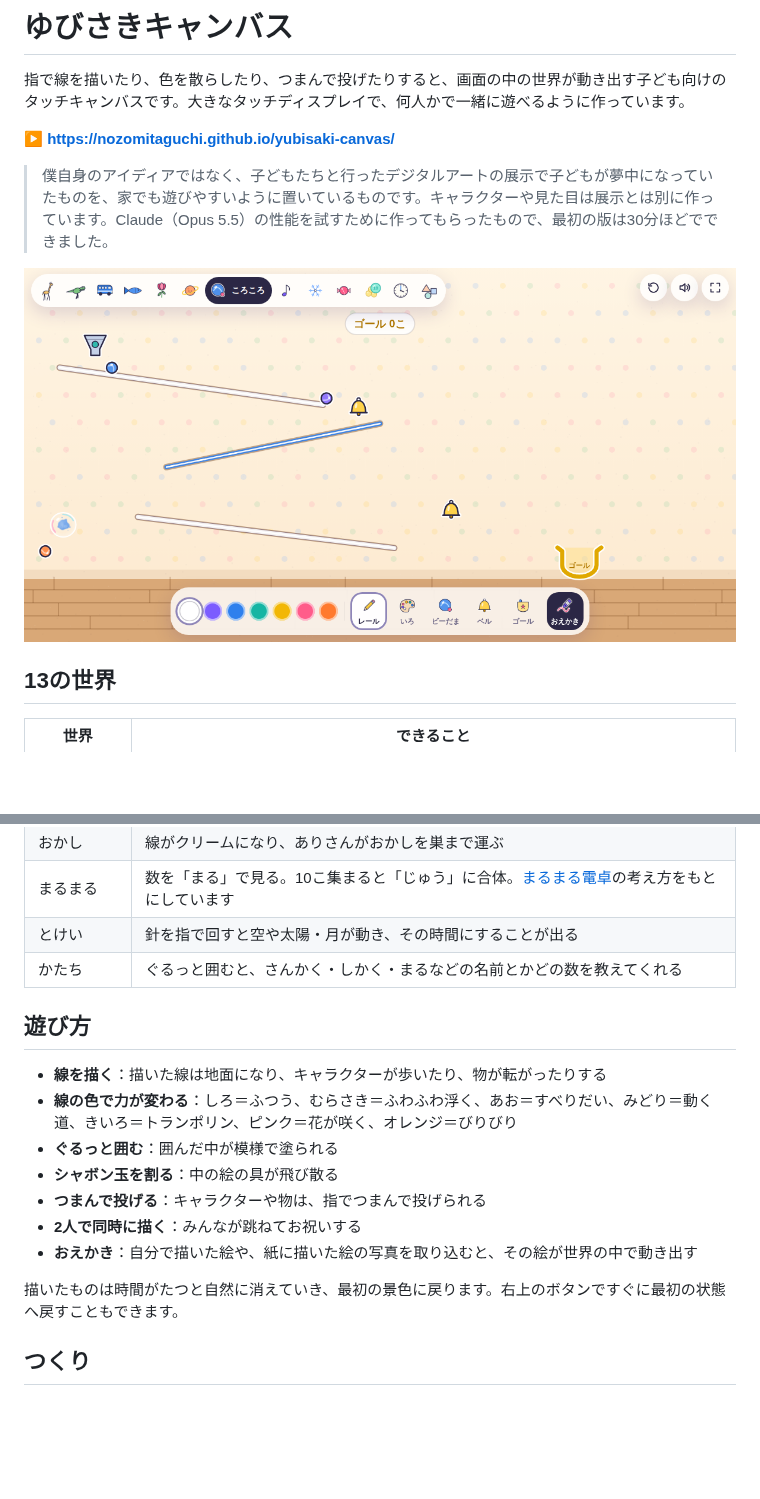
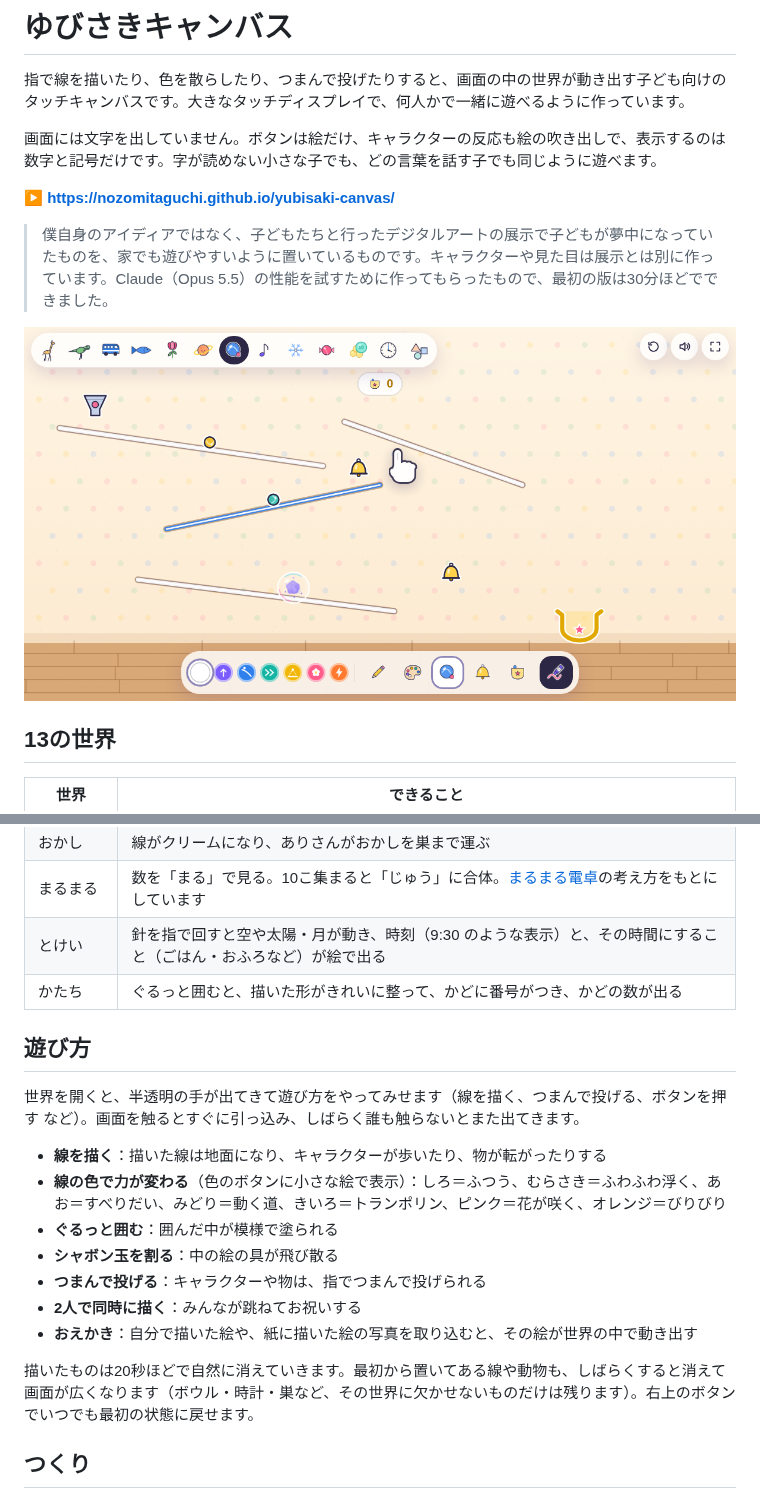
Before and after one commit to nozomitaguchi/yubisaki-canvas, a Markdown page: README.md, 2 parts joined by grey strips. Drawn GitHub-style; pictures changed too: ogp.png; blank space fills up the shorter version.

```diff
--- a/README.md
+++ b/README.md
@@ -1,6 +1,8 @@
 # ゆびさきキャンバス
 
 指で線を描いたり、色を散らしたり、つまんで投げたりすると、画面の中の世界が動き出す子ども向けのタッチキャンバスです。大きなタッチディスプレイで、何人かで一緒に遊べるように作っています。
+
+画面には文字を出していません。ボタンは絵だけ、キャラクターの反応も絵の吹き出しで、表示するのは数字と記号だけです。字が読めない小さな子でも、どの言葉を話す子でも同じように遊べます。
 
 **▶ https://nozomitaguchi.github.io/yubisaki-canvas/**
 
@@ -23,20 +25,23 @@
 | ゆき | 雪の坂はつるつる。ペンギンがすべり、雪玉は転がすと大きくなる |
 | おかし | 線がクリームになり、ありさんがおかしを巣まで運ぶ |
 | まるまる | 数を「まる」で見る。10こ集まると「じゅう」に合体。[まるまる電卓](https://maru-maru-calc.github.io/maru-maru-calc/)の考え方をもとにしています |
-| とけい | 針を指で回すと空や太陽・月が動き、その時間にすることが出る |
-| かたち | ぐるっと囲むと、さんかく・しかく・まるなどの名前とかどの数を教えてくれる |
+| とけい | 針を指で回すと空や太陽・月が動き、時刻（9:30 のような表示）と、その時間にすること（ごはん・おふろなど）が絵で出る |
+| かたち | ぐるっと囲むと、描いた形がきれいに整って、かどに番号がつき、かどの数が出る |
 
 ## 遊び方
 
+世界を開くと、半透明の手が出てきて遊び方をやってみせます（線を描く、つまんで投げる、ボタンを押す など）。画面を触るとすぐに引っ込み、しばらく誰も触らないとまた出てきます。
+
+
 - **線を描く**：描いた線は地面になり、キャラクターが歩いたり、物が転がったりする
-- **線の色で力が変わる**：しろ＝ふつう、むらさき＝ふわふわ浮く、あお＝すべりだい、みどり＝動く道、きいろ＝トランポリン、ピンク＝花が咲く、オレンジ＝びりびり
+- **線の色で力が変わる**（色のボタンに小さな絵で表示）：しろ＝ふつう、むらさき＝ふわふわ浮く、あお＝すべりだい、みどり＝動く道、きいろ＝トランポリン、ピンク＝花が咲く、オレンジ＝びりびり
 - **ぐるっと囲む**：囲んだ中が模様で塗られる
 - **シャボン玉を割る**：中の絵の具が飛び散る
 - **つまんで投げる**：キャラクターや物は、指でつまんで投げられる
 - **2人で同時に描く**：みんなが跳ねてお祝いする
 - **おえかき**：自分で描いた絵や、紙に描いた絵の写真を取り込むと、その絵が世界の中で動き出す
 
-描いたものは時間がたつと自然に消えていき、最初の景色に戻ります。右上のボタンですぐに最初の状態へ戻すこともできます。
+描いたものは20秒ほどで自然に消えていきます。最初から置いてある線や動物も、しばらくすると消えて画面が広くなります（ボウル・時計・巣など、その世界に欠かせないものだけは残ります）。右上のボタンでいつでも最初の状態に戻せます。
 
 ## つくり
 
```
Also changed, not shown: 1 other file.
